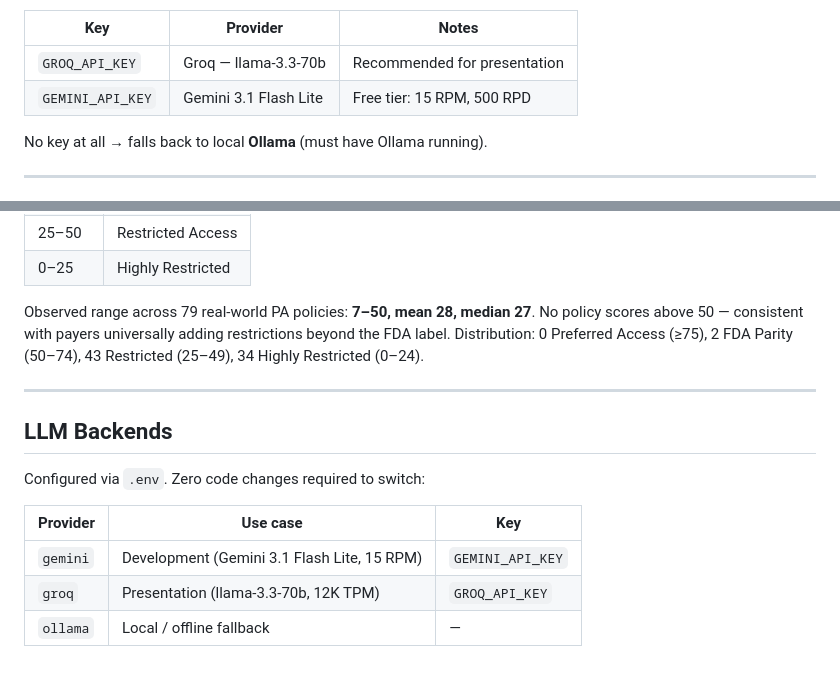
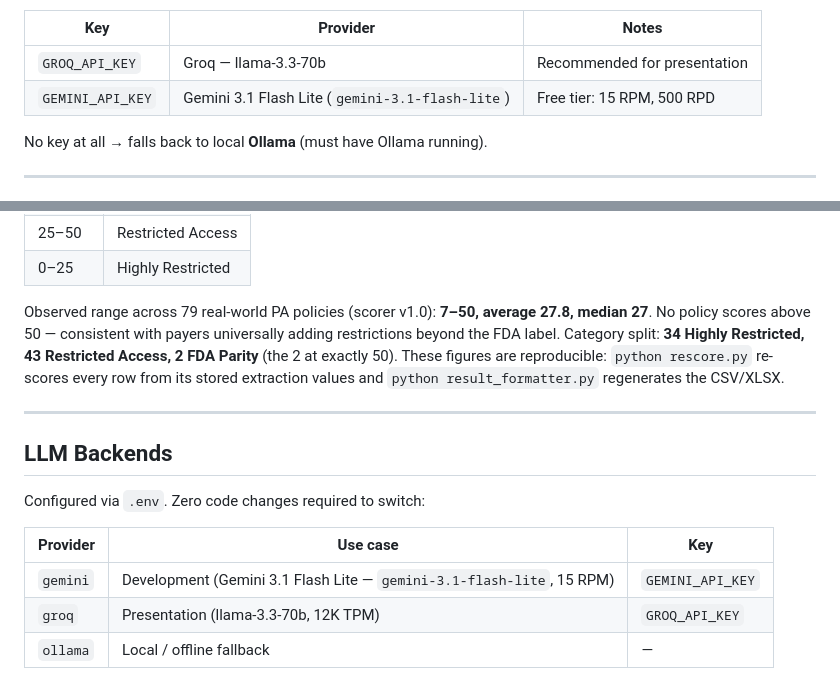
Before and after one commit to dhruvsahu/pso-pa-pipeline, a Markdown page: README.md, 2 parts joined by grey strips. Drawn GitHub-style.

Commit message:
Clarify GEMINI_API_KEY description in README
Updated API key descriptions for clarity and consistency.

```diff
--- a/README.md
+++ b/README.md
@@ -37,7 +37,7 @@ The pipeline auto-selects the backend — add **one** key:
 | Key | Provider | Notes |
 |-----|----------|-------|
 | `GROQ_API_KEY` | Groq — llama-3.3-70b | Recommended for presentation |
-| `GEMINI_API_KEY` | Gemini 3.1 Flash Lite | Free tier: 15 RPM, 500 RPD |
+| `GEMINI_API_KEY` | Gemini 3.1 Flash Lite (`gemini-3.1-flash-lite`) | Free tier: 15 RPM, 500 RPD |
 
 No key at all → falls back to local **Ollama** (must have Ollama running).
 
@@ -168,7 +168,7 @@ Scores start at **50 (FDA parity)** and are adjusted by comparing the payer's po
 | 25–50 | Restricted Access |
 | 0–25 | Highly Restricted |
 
-Observed range across 79 real-world PA policies: **7–50, mean 28, median 27**. No policy scores above 50 — consistent with payers universally adding restrictions beyond the FDA label. Distribution: 0 Preferred Access (≥75), 2 FDA Parity (50–74), 43 Restricted (25–49), 34 Highly Restricted (0–24).
+Observed range across 79 real-world PA policies (scorer v1.0): **7–50, average 27.8, median 27**. No policy scores above 50 — consistent with payers universally adding restrictions beyond the FDA label. Category split: **34 Highly Restricted, 43 Restricted Access, 2 FDA Parity** (the 2 at exactly 50). These figures are reproducible: `python rescore.py` re-scores every row from its stored extraction values and `python result_formatter.py` regenerates the CSV/XLSX.
 
 ---
 
@@ -178,7 +178,7 @@ Configured via `.env`. Zero code changes required to switch:
 
 | Provider | Use case | Key |
 |----------|----------|-----|
-| `gemini` | Development (Gemini 3.1 Flash Lite, 15 RPM) | `GEMINI_API_KEY` |
+| `gemini` | Development (Gemini 3.1 Flash Lite — `gemini-3.1-flash-lite`, 15 RPM) | `GEMINI_API_KEY` |
 | `groq` | Presentation (llama-3.3-70b, 12K TPM) | `GROQ_API_KEY` |
 | `ollama` | Local / offline fallback | — |
 
```
